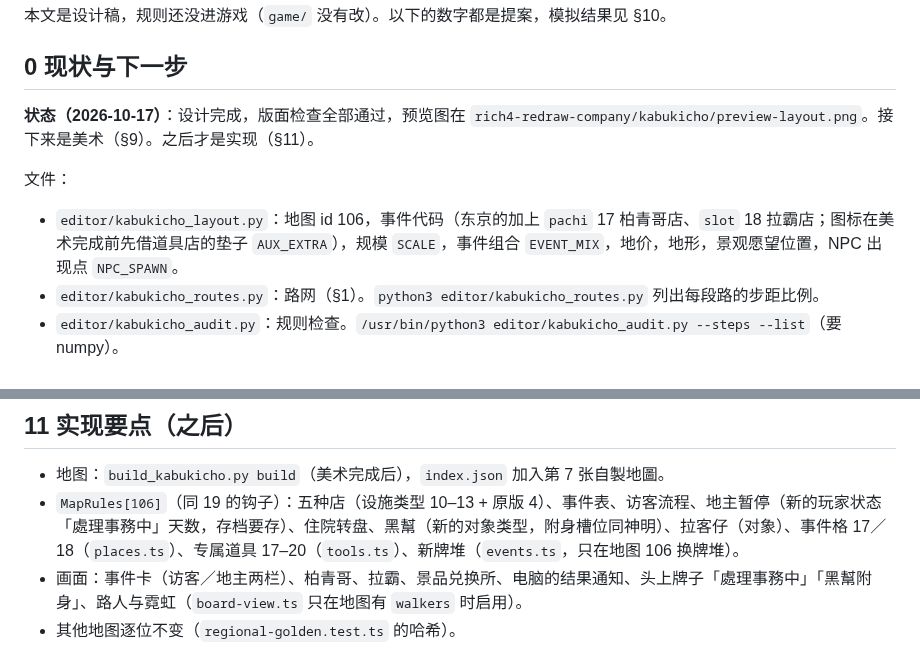
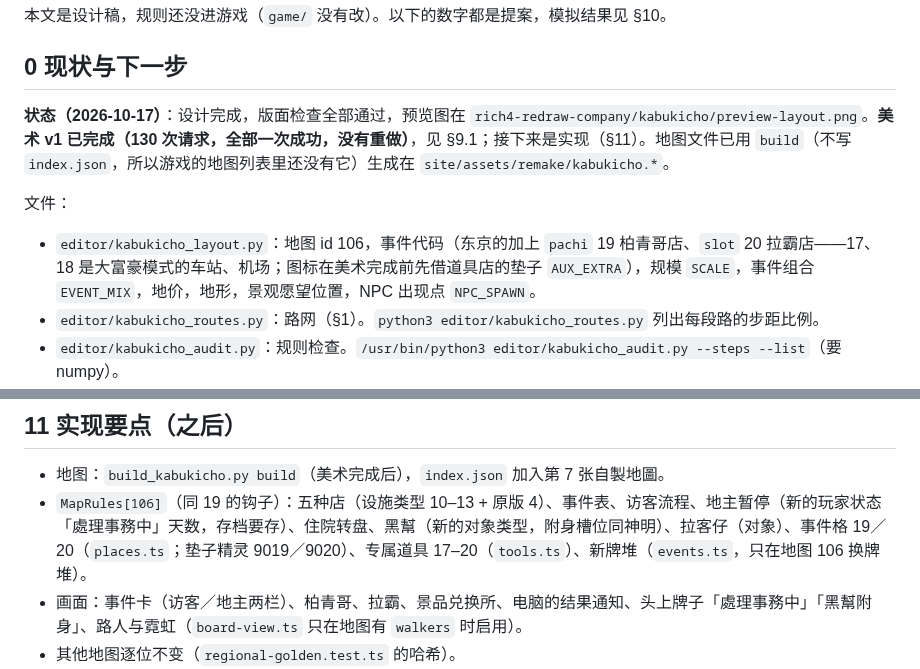
Before and after one commit to iam567/rich4-renew-app, a Markdown page: docs/rules/21-kabukicho.md, 2 parts joined by grey strips. Rendered like a GitHub page.

```diff
--- a/docs/rules/21-kabukicho.md
+++ b/docs/rules/21-kabukicho.md
@@ -6,10 +6,10 @@
 
 ## 0 现状与下一步
 
-**状态（2026-10-17）**：设计完成，版面检查全部通过，预览图在 `rich4-redraw-company/kabukicho/preview-layout.png`。接下来是美术（§9）。之后才是实现（§11）。
+**状态（2026-10-17）**：设计完成，版面检查全部通过，预览图在 `rich4-redraw-company/kabukicho/preview-layout.png`。**美术 v1 已完成（130 次请求，全部一次成功，没有重做）**，见 §9.1；接下来是实现（§11）。地图文件已用 `build`（不写 `index.json`，所以游戏的地图列表里还没有它）生成在 `site/assets/remake/kabukicho.*`。
 
 文件：
-- `editor/kabukicho_layout.py`：地图 id 106，事件代码（东京的加上 `pachi` 17 柏青哥店、`slot` 18 拉霸店；图标在美术完成前先借道具店的垫子 `AUX_EXTRA`），规模 `SCALE`，事件组合 `EVENT_MIX`，地价，地形，景观愿望位置，NPC 出现点 `NPC_SPAWN`。
+- `editor/kabukicho_layout.py`：地图 id 106，事件代码（东京的加上 `pachi` 19 柏青哥店、`slot` 20 拉霸店——17、18 是大富豪模式的车站、机场；图标在美术完成前先借道具店的垫子 `AUX_EXTRA`），规模 `SCALE`，事件组合 `EVENT_MIX`，地价，地形，景观愿望位置，NPC 出现点 `NPC_SPAWN`。
 - `editor/kabukicho_routes.py`：路网（§1）。`python3 editor/kabukicho_routes.py` 列出每段路的步距比例。
 - `editor/kabukicho_audit.py`：规则检查。`/usr/bin/python3 editor/kabukicho_audit.py --steps --list`（要 numpy）。
 - `editor/build_kabukicho.py`：check / preview / build（build 写进 `site/assets/remake/`，美术完成后再跑）。
@@ -402,7 +424,7 @@
 ## 11 实现要点（之后）
 
 - 地图：`build_kabukicho.py build`（美术完成后），`index.json` 加入第 7 张自製地圖。
-- `MapRules[106]`（同 19 的钩子）：五种店（设施类型 10–13 + 原版 4）、事件表、访客流程、地主暂停（新的玩家状态「處理事務中」天数，存档要存）、住院转盘、黑幫（新的对象类型，附身槽位同神明）、拉客仔（对象）、事件格 17／18（`places.ts`）、专属道具 17–20（`tools.ts`）、新牌堆（`events.ts`，只在地图 106 换牌堆）。
+- `MapRules[106]`（同 19 的钩子）：五种店（设施类型 10–13 + 原版 4）、事件表、访客流程、地主暂停（新的玩家状态「處理事務中」天数，存档要存）、住院转盘、黑幫（新的对象类型，附身槽位同神明）、拉客仔（对象）、事件格 19／20（`places.ts`；垫子精灵 9019／9020）、专属道具 17–20（`tools.ts`）、新牌堆（`events.ts`，只在地图 106 换牌堆）。
 - 画面：事件卡（访客／地主两栏）、柏青哥、拉霸、景品兑换所、电脑的结果通知、头上牌子「處理事務中」「黑幫附身」、路人与霓虹（`board-view.ts` 只在地图有 `walkers` 时启用）。
 - 其他地图逐位不变（`regional-golden.test.ts` 的哈希）。
 - 测试：事件机率（固定随机流）、黑幫的各种情况（经过／停在／被传送到监狱、现金不够、现金 0 砸店）、未成年、女客、电脑的柏青哥结果与兑换。
```
Also changed, not shown: other parts of docs/rules/21-kabukicho.md (+24 -2 lines).
